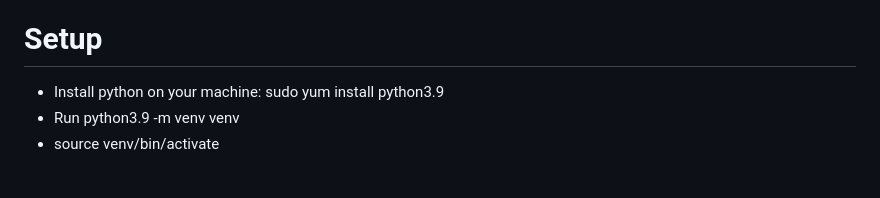
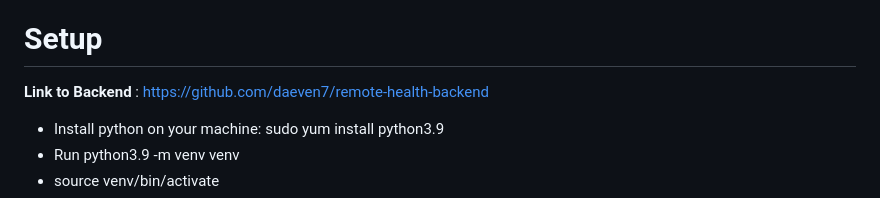
Before and after one commit to Omqarrr/remote-health-dashboard, a Markdown page: README.md, the part around the change. Rendered like a GitHub page; blank space fills up the shorter version.

```diff
--- a/README.md
+++ b/README.md
@@ -4,6 +4,9 @@
 The Gen AI-Powered Health Access Platform is a transformative solution designed to enhance equitable access to healthcare resources and opportunities for underserved communities globally. Leveraging advanced Generative AI technologies, this platform provides real-time health assessments, virtual consultations, and predictive health analytics, bridging the healthcare accessibility gap for people in remote or resource-limited areas.
 
 # Setup
+
+**Link to Backend** : https://github.com/daeven7/remote-health-backend
+
 - Install python on your machine: sudo yum install python3.9
 - Run python3.9 -m venv venv
 - source venv/bin/activate
```
